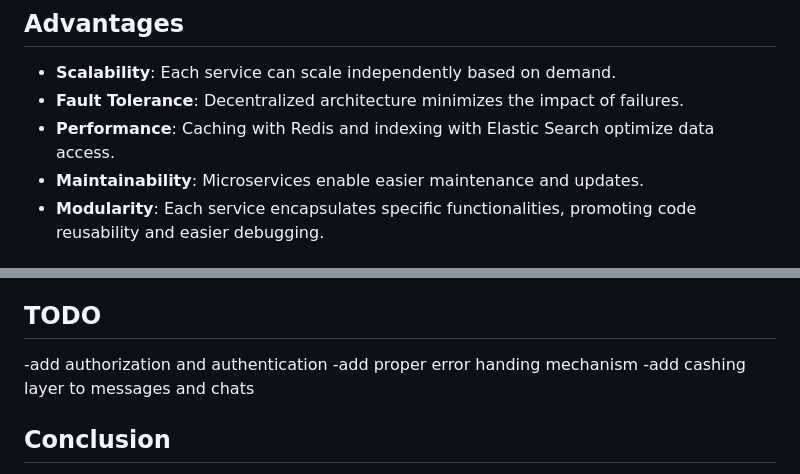
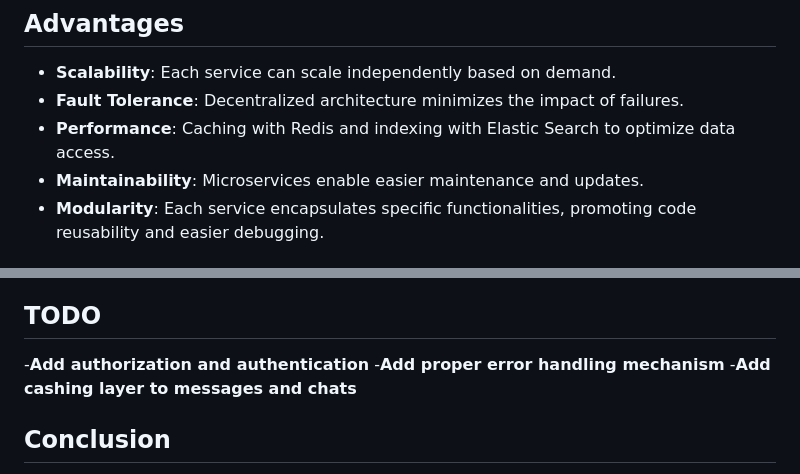
Before and after one commit to ahmed2929/instabug_task, a Markdown page: README.md, 2 parts joined by grey strips. Rendered like a GitHub page.

```diff
--- a/README.md
+++ b/README.md
@@ -54,7 +54,7 @@ The system follows a decentralized architecture where each service operates inde
 
 - **Scalability**: Each service can scale independently based on demand.
 - **Fault Tolerance**: Decentralized architecture minimizes the impact of failures.
-- **Performance**: Caching with Redis and indexing with Elastic Search optimize data access.
+- **Performance**: Caching with Redis and indexing with Elastic Search to optimize data access.
 - **Maintainability**: Microservices enable easier maintenance and updates.
 - **Modularity**: Each service encapsulates specific functionalities, promoting code reusability and easier debugging.
 
@@ -125,9 +125,9 @@ The Dockerfile is configured to build an image for the Rails application. It set
 
 The `docker-compose.yml` file defines services for the Rails application, MySQL, Redis, and Elastic. It orchestrates these services and allows easy management and scaling of containers.
 ## TODO
--add authorization and authentication
--add proper error handing mechanism
--add cashing layer to messages and chats
+-**Add authorization and authentication**
+-**Add proper error handling mechanism**
+-**Add cashing layer to messages and chats**
 ## Conclusion
 
 This monolithic chat application provides a basic implementation of chat functionalities using Rails, MySQL, Redis, background jobs, and Elastic. By containerizing the application with Docker, it ensures consistency and ease of deployment across different environments.
```
